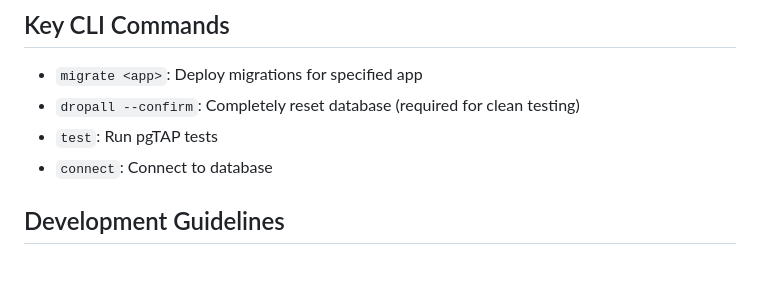
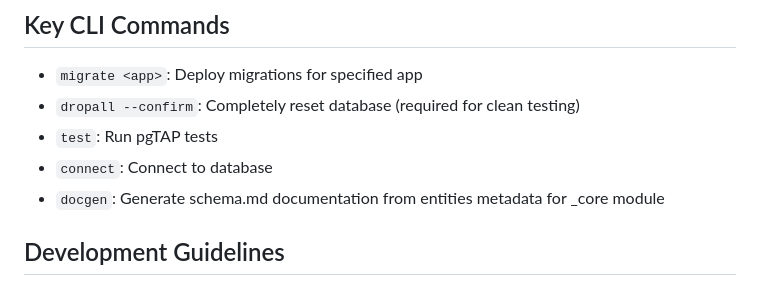
Before and after one commit to semantius/semantius, a Markdown page: AGENTS.md, the part around the change. Rendered like a GitHub page.

Commit message:
Update AGENTS.md with docgen command documentation
Co-authored-by: IntranetFactory <7462342+IntranetFactory@users.noreply.github.com>

```diff
--- a/AGENTS.md
+++ b/AGENTS.md
@@ -146,6 +146,7 @@ deno task test
 - `dropall --confirm`: Completely reset database (required for clean testing)
 - `test`: Run pgTAP tests
 - `connect`: Connect to database
+- `docgen`: Generate schema.md documentation from entities metadata for _core module
 
 ## Development Guidelines
 
```
